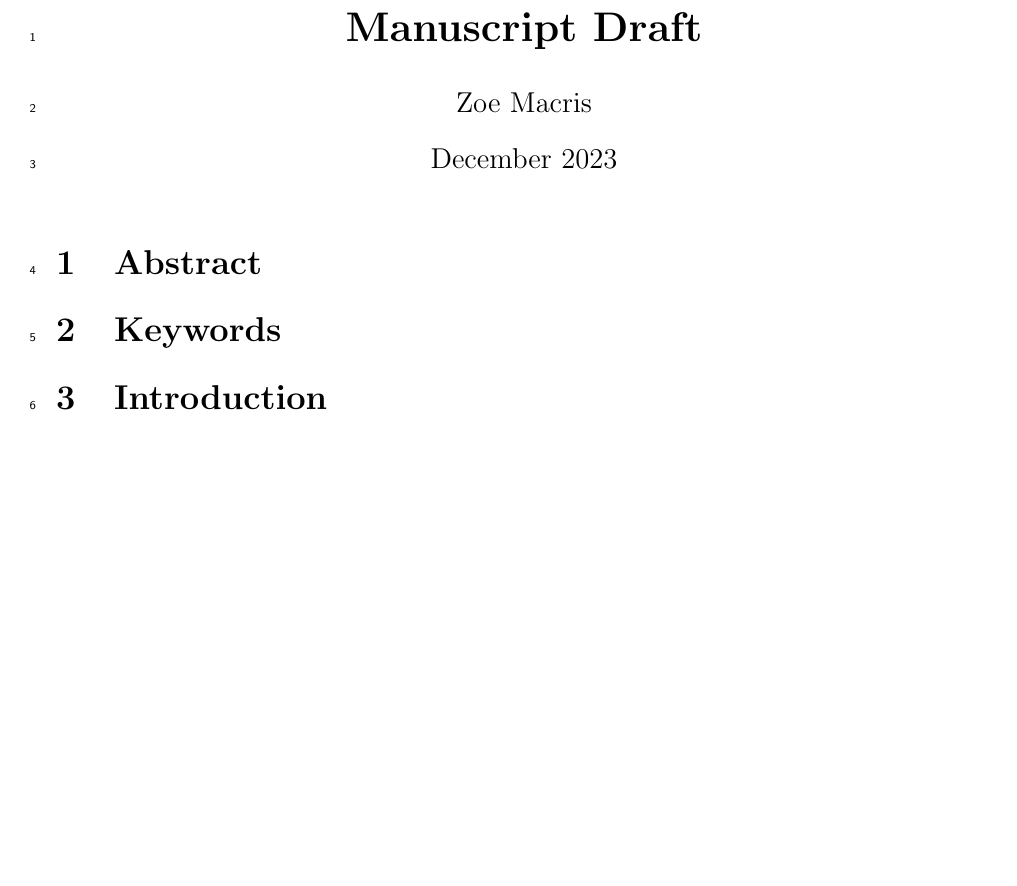
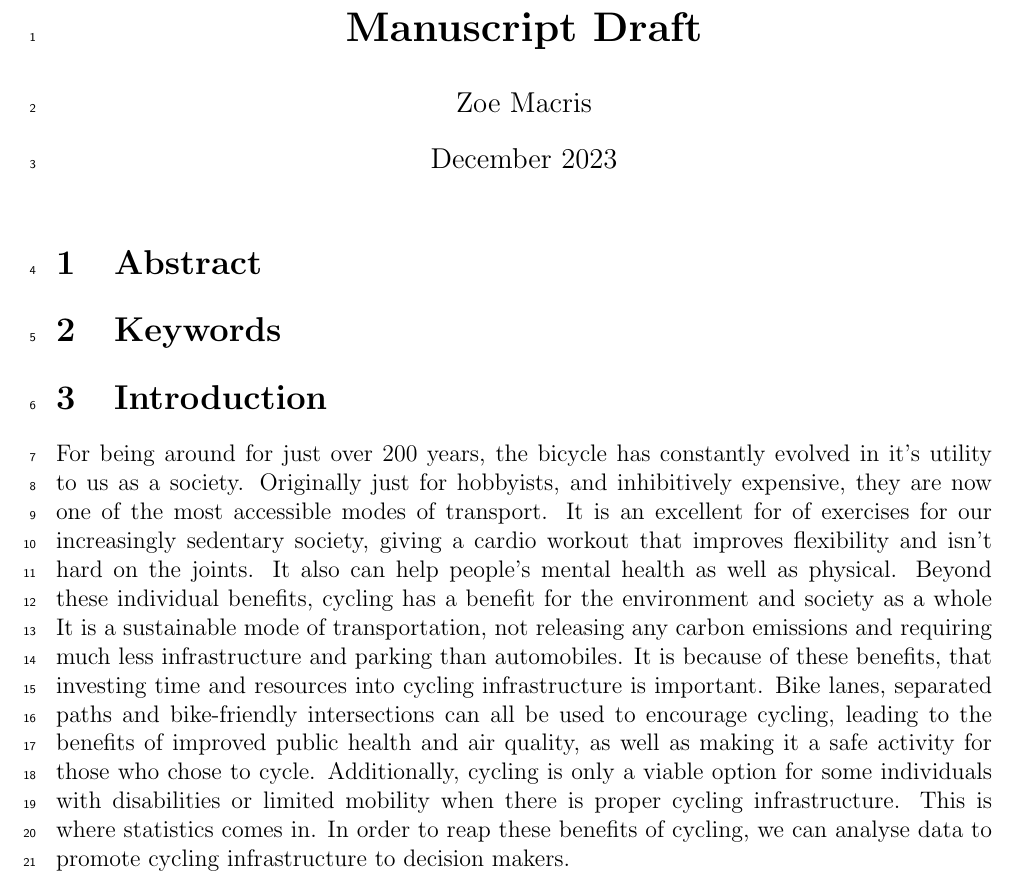
Before and after one commit to statds/course-paper-or-presentation-zoe-macris, a LaTeX document (Manuscript/Manuscript.tex): part of the page before the commit and part of page 1 of 2 after it, cut so that both start at the same text, the shorter picture padded with empty space. Compiled offline with pdfLaTeX.

Commit message:
intro paragraph started

```diff
--- a/Manuscript/Manuscript.tex
+++ b/Manuscript/Manuscript.tex
@@ -78,6 +78,8 @@
 \section{Introduction}
 \label{sec:intro}
 
+For being around for just over 200 years, the bicycle has constantly evolved in it's utility to us as a society. Originally just for hobbyists, and inhibitively expensive, they are now one of the most accessible modes of transport. It is an excellent for of exercises for our increasingly sedentary society, giving a cardio workout that improves flexibility and isn't hard on the joints. It also can help people's mental health as well as physical. Beyond these individual benefits, cycling has a benefit for the environment and society as a whole It is a sustainable mode of transportation, not releasing any carbon emissions and requiring much less infrastructure and parking than automobiles. It is because of these benefits, that investing time and resources into cycling infrastructure is important. Bike lanes, separated paths and bike-friendly intersections can all be used to encourage cycling, leading to the benefits of improved public health and air quality, as well as making it a safe activity for those who chose to cycle. Additionally, cycling is only a viable option for some individuals with disabilities or limited mobility when there is proper cycling infrastructure. This is where statistics comes in. In order to reap these benefits of cycling, we can analyse data to promote cycling infrastructure to decision makers.
+
 
 \section{Data}
 \label{sec:data}
```
